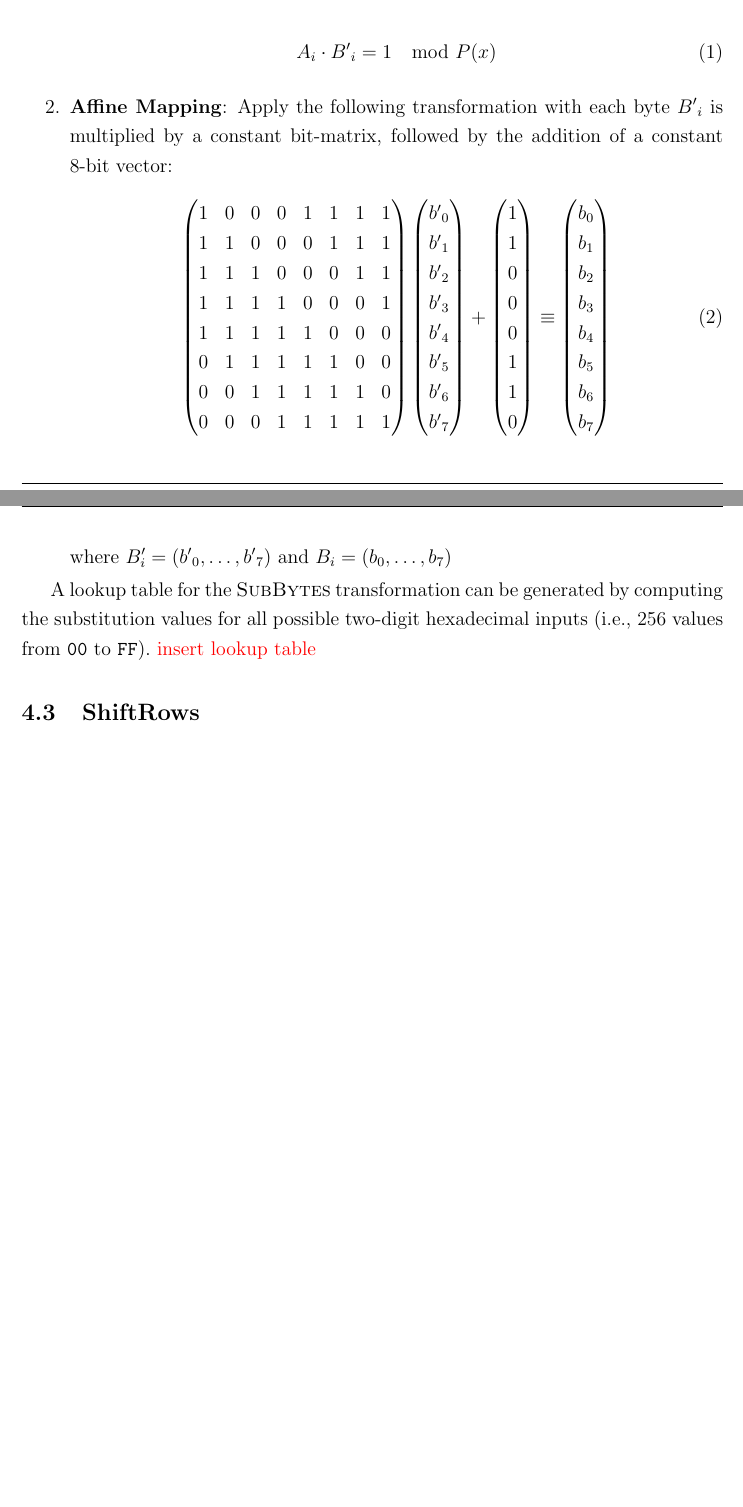
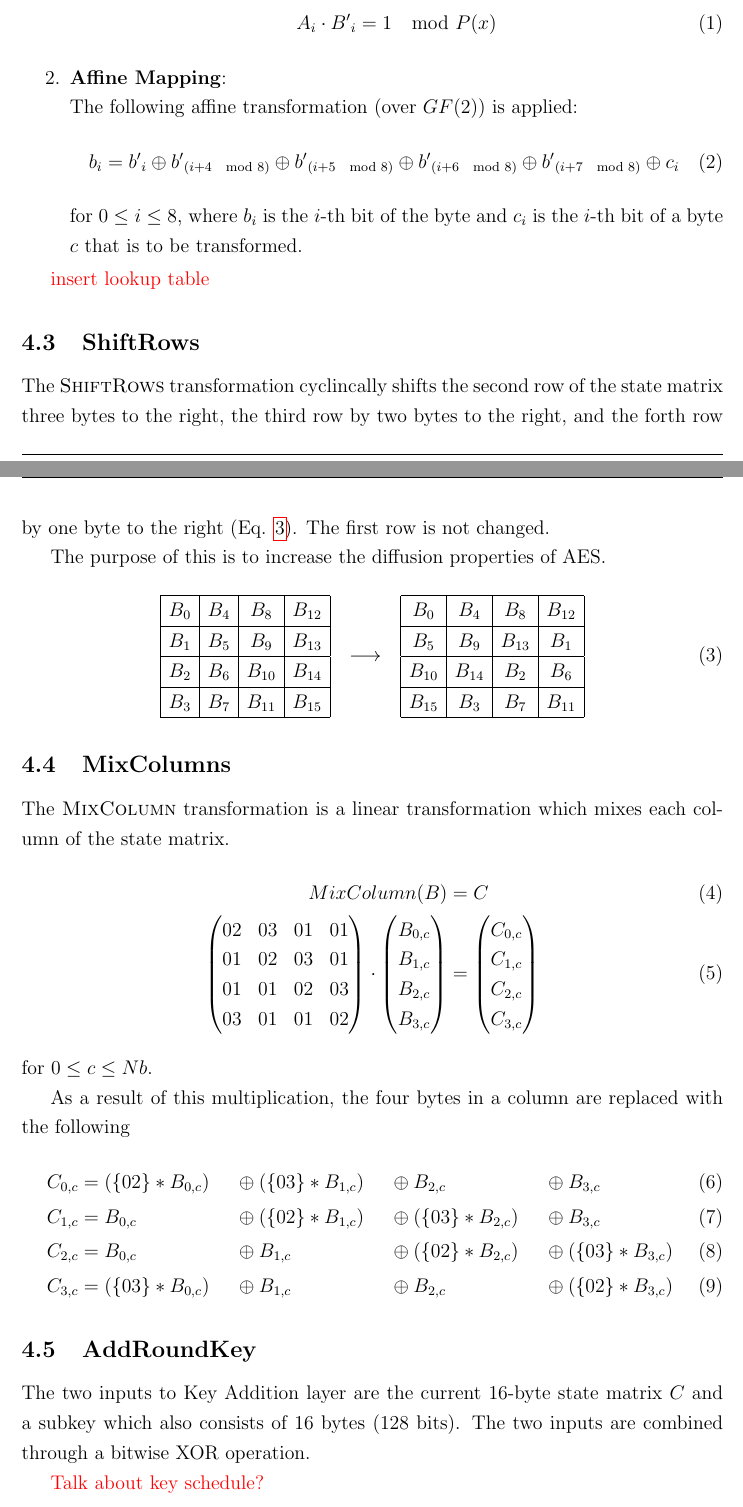
Before and after one commit to jdai01/cryptology-aes, a LaTeX thesis (report.tex, which reads 4_Why/AddRoundKey.tex, 4_Why/MixColumns.tex, 4_Why/ShiftRows.tex): two parts of pages 15 and 16 of 32, joined at a grey line, cut so that both start at the same text, the shorter picture padded with empty space. Compiled offline with pdfLaTeX.

Commit message:
ShiftRows, MixColumns

```diff
--- a/4_Why/AddRoundKey.tex
+++ b/4_Why/AddRoundKey.tex
@@ -1 +1,6 @@
 \subsection{\textsc{AddRoundKey}}
+
+The two inputs to Key Addition layer are the current 16-byte state matrix $C$ and a subkey which also consists of 16 bytes (128 bits).
+The two inputs are combined through a bitwise XOR operation.
+
+\textcolor{red}{Talk about key schedule?}
--- a/4_Why/MixColumns.tex
+++ b/4_Why/MixColumns.tex
@@ -1 +1,37 @@
 \subsection{\textsc{MixColumns}}
+
+The \textsc{MixColumn} transformation is a linear transformation which mixes each column of the state matrix.
+\begin{align}
+    MixColumn(B) &= C\\
+    \begin{pmatrix}
+        02 & 03 & 01 & 01\\
+        01 & 02 & 03 & 01\\
+        01 & 01 & 02 & 03\\
+        03 & 01 & 01 & 02
+    \end{pmatrix}
+    \cdot
+    \begin{pmatrix}
+        B_{0,c} \\
+        B_{1,c} \\
+        B_{2,c} \\
+        B_{3,c} \\
+    \end{pmatrix}
+    &=
+    \begin{pmatrix}
+        C_{0,c} \\
+        C_{1,c} \\
+        C_{2,c} \\
+        C_{3,c} \\
+    \end{pmatrix}
+\end{align}
+for $0 \leq c \leq Nb$.
+% with $B$ being the 16-byte input state after \texttt{ShiftRows} operation given in Equation \ref{} and C being the 16-byte output state.
+% Each vector column of B is multiplied by a fixed $4 \times 4$ matrix (containing constant entries).
+
+As a result of this multiplication, the four bytes in a column are replaced with the following
+\begin{align}
+    C_{0,c} & = (\{02\} * B_{0,c}) &&\oplus (\{03\} * B_{1,c}) &&\oplus B_{2,c} &&\oplus B_{3,c}\\
+    C_{1,c} & = B_{0,c} &&\oplus (\{02\} * B_{1,c}) &&\oplus (\{03\} * B_{2,c}) &&\oplus B_{3,c}\\
+    C_{2,c} & = B_{0,c}  &&\oplus B_{1,c} &&\oplus (\{02\} * B_{2,c}) &&\oplus (\{03\} * B_{3,c})\\
+    C_{3,c} & = (\{03\} * B_{0,c}) &&\oplus B_{1,c} &&\oplus B_{2,c} &&\oplus (\{02\} * B_{3,c})
+\end{align}
--- a/4_Why/ShiftRows.tex
+++ b/4_Why/ShiftRows.tex
@@ -1 +1,35 @@
 \subsection{\textsc{ShiftRows}}
+
+The \textsc{ShiftRows} transformation cyclincally shifts the second row of the state matrix three bytes to the right, the third row by two bytes to the right, and the forth row by one byte to the right (Eq. \ref{eq:ShiftRows}).
+The first row is not changed.
+
+The purpose of this is to increase the diffusion properties of AES.
+
+\begin{equation}
+    \begin{array}{c@{\quad \longrightarrow \quad}c}
+        \begin{array}{|c|c|c|c|}
+        \hline
+        B_0 & B_4 & B_8 & B_{12} \\
+        \hline
+        B_1 & B_5 & B_9 & B_{13} \\
+        \hline
+        B_2 & B_6 & B_{10} & B_{14} \\
+        \hline
+        B_3 & B_7 & B_{11} & B_{15} \\
+        \hline
+        \end{array}
+    &
+    \begin{array}{|c|c|c|c|}
+        \hline
+        B_0 & B_4 & B_8 & B_{12} \\
+        \hline
+        B_5 & B_9 & B_{13} & B_1 \\
+        \hline
+        B_{10} & B_{14} & B_2 & B_6 \\
+        \hline
+        B_{15} & B_3 & B_7 & B_{11} \\
+        \hline
+        \end{array}
+    \end{array}
+    \label{eq:ShiftRows}
+\end{equation}
--- a/4_Why/SubBytes.tex
+++ b/4_Why/SubBytes.tex
@@ -26,54 +26,61 @@ It is constructed by composing of two transformation:
     \end{align}
 
     \item \textbf{Affine Mapping}:
-    Apply the following transformation with
-    each byte ${B'}_i$ is multiplied by a constant bit-matrix, followed by the addition of a constant 8-bit vector:
+
+    The following affine transformation (over $GF(2)$) is applied:
     \begin{align}
-        \begin{pmatrix}
-            1 & 0 & 0 & 0 & 1 & 1 & 1 & 1\\
-            1 & 1 & 0 & 0 & 0 & 1 & 1 & 1\\
-            1 & 1 & 1 & 0 & 0 & 0 & 1 & 1\\
-            1 & 1 & 1 & 1 & 0 & 0 & 0 & 1\\
-            1 & 1 & 1 & 1 & 1 & 0 & 0 & 0\\
-            0 & 1 & 1 & 1 & 1 & 1 & 0 & 0\\
-            0 & 0 & 1 & 1 & 1 & 1 & 1 & 0\\
-            0 & 0 & 0 & 1 & 1 & 1 & 1 & 1
-        \end{pmatrix}
-        \begin{pmatrix}
-            {b'}_0\\
-            {b'}_1\\
-            {b'}_2\\
-            {b'}_3\\
-            {b'}_4\\
-            {b'}_5\\
-            {b'}_6\\
-            {b'}_7
-        \end{pmatrix}
-        +
-        \begin{pmatrix}
-            1\\
-            1\\
-            0\\
-            0\\
-            0\\
-            1\\
-            1\\
-            0
-        \end{pmatrix}
-        &\equiv
-        \begin{pmatrix}
-            b_0\\
-            b_1\\
-            b_2\\
-            b_3\\
-            b_4\\
-            b_5\\
-            b_6\\
-            b_7
-        \end{pmatrix}
+        b_i = {b'}_i \oplus {b'}_{(i+4 \mod 8)} \oplus {b'}_{(i+5 \mod 8)} \oplus {b'}_{(i+6 \mod 8)} \oplus {b'}_{(i+7 \mod 8)} \oplus c_i
     \end{align}
-    where ${B'_i} = \left( {b'}_0, \dots, {b'}_7 \right)$ and $B_i = \left( b_0, \dots, b_7 \right)$
+    for $0 \leq i \leq 8$, where $b_i$ is the $i$-th bit of the byte and $c_i$ is the $i$-th bit of a byte $c$ that is to be transformed.
+
+    % Apply the following transformation with
+    % each byte ${B'}_i$ is multiplied by a constant bit-matrix, followed by the addition of a constant 8-bit vector:
+    % \begin{align}
+    %     \begin{pmatrix}
+    %         1 & 0 & 0 & 0 & 1 & 1 & 1 & 1\\
+    %         1 & 1 & 0 & 0 & 0 & 1 & 1 & 1\\
+    %         1 & 1 & 1 & 0 & 0 & 0 & 1 & 1\\
+    %         1 & 1 & 1 & 1 & 0 & 0 & 0 & 1\\
+    %         1 & 1 & 1 & 1 & 1 & 0 & 0 & 0\\
+    %         0 & 1 & 1 & 1 & 1 & 1 & 0 & 0\\
+    %         0 & 0 & 1 & 1 & 1 & 1 & 1 & 0\\
+    %         0 & 0 & 0 & 1 & 1 & 1 & 1 & 1
+    %     \end{pmatrix}
+    %     \begin{pmatrix}
+    %         {b'}_0\\
+    %         {b'}_1\\
+    %         {b'}_2\\
+    %         {b'}_3\\
+    %         {b'}_4\\
+    %         {b'}_5\\
+    %         {b'}_6\\
+    %         {b'}_7
+    %     \end{pmatrix}
+    %     +
+    %     \begin{pmatrix}
+    %         1\\
+    %         1\\
+    %         0\\
+    %         0\\
+    %         0\\
+    %         1\\
+    %         1\\
+    %         0
+    %     \end{pmatrix}
+    %     &\equiv
+    %     \begin{pmatrix}
+    %         b_0\\
+    %         b_1\\
+    %         b_2\\
+    %         b_3\\
+    %         b_4\\
+    %         b_5\\
+    %         b_6\\
+    %         b_7
+    %     \end{pmatrix}
+    % \end{align}
+    % where ${B'_i} = \left( {b'}_0, \dots, {b'}_7 \right)$ and $B_i = \left( b_0, \dots, b_7 \right)$
 \end{enumerate}
 
-A lookup table for the \textsc{SubBytes} transformation can be generated by computing the substitution values for all possible two-digit hexadecimal inputs (i.e., 256 values from \texttt{00} to \texttt{FF}).
+% A lookup table for the \textsc{SubBytes} transformation can be generated by computing the substitution values for all possible two-digit hexadecimal inputs (i.e., 256 values from \texttt{00} to \texttt{FF}).
 \textcolor{red}{insert lookup table}
```
Also changed, not shown: 4_Why/SubBytes.tex (2 more changed lines), 2 other files.
